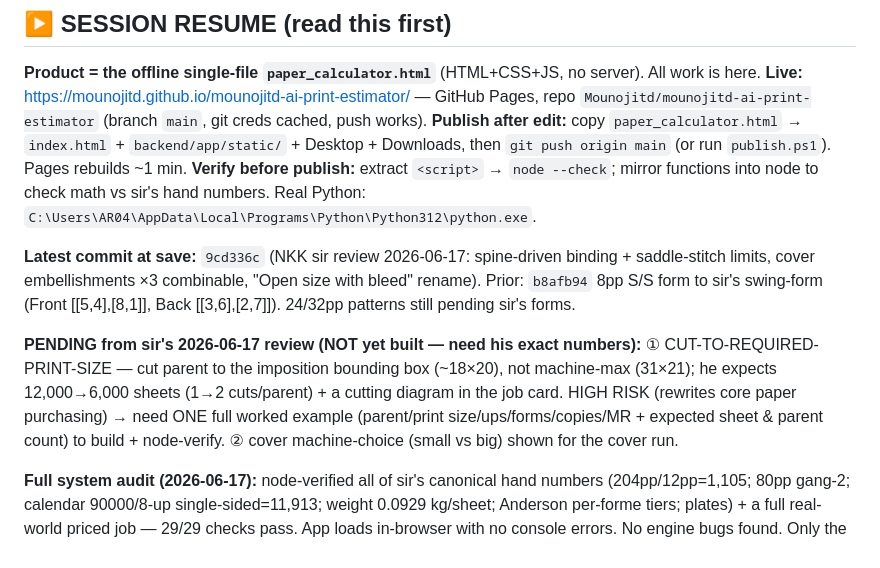
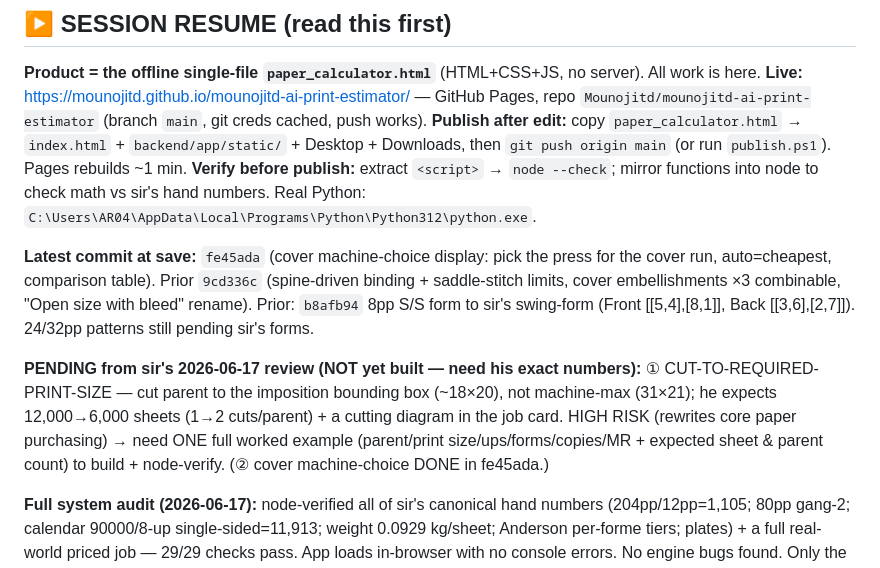
Before and after one commit to Mounojitd/mounojitd-ai-print-estimator, a Markdown page: MASTER_PROJECT_STATE.md, the part around the change. Drawn GitHub-style.

Commit message:
docs: cover machine-choice done (fe45ada); cut-to-print-size still pending sir's numbers
Co-Authored-By: Claude Opus 4.8 <noreply@anthropic.com>

```diff
--- a/MASTER_PROJECT_STATE.md
+++ b/MASTER_PROJECT_STATE.md
@@ -16,15 +16,16 @@ Downloads, then `git push origin main` (or run `publish.ps1`). Pages rebuilds ~1
 **Verify before publish:** extract `<script>` → `node --check`; mirror functions into node to check math
 vs sir's hand numbers. Real Python: `C:\Users\AR04\AppData\Local\Programs\Python\Python312\python.exe`.
 
-**Latest commit at save:** `9cd336c` (NKK sir review 2026-06-17: spine-driven binding + saddle-stitch
-limits, cover embellishments ×3 combinable, "Open size with bleed" rename). Prior: `b8afb94` 8pp S/S form
+**Latest commit at save:** `fe45ada` (cover machine-choice display: pick the press for the cover run,
+auto=cheapest, comparison table). Prior `9cd336c` (spine-driven binding + saddle-stitch limits, cover
+embellishments ×3 combinable, "Open size with bleed" rename). Prior: `b8afb94` 8pp S/S form
 to sir's swing-form (Front [[5,4],[8,1]], Back [[3,6],[2,7]]). 24/32pp patterns still pending sir's forms.
 
 **PENDING from sir's 2026-06-17 review (NOT yet built — need his exact numbers):** ① CUT-TO-REQUIRED-
 PRINT-SIZE — cut parent to the imposition bounding box (~18×20), not machine-max (31×21); he expects
 12,000→6,000 sheets (1→2 cuts/parent) + a cutting diagram in the job card. HIGH RISK (rewrites core paper
 purchasing) → need ONE full worked example (parent/print size/ups/forms/copies/MR + expected sheet & parent
-count) to build + node-verify. ② cover machine-choice (small vs big) shown for the cover run.
+count) to build + node-verify. (② cover machine-choice DONE in fe45ada.)
 
 **Full system audit (2026-06-17):** node-verified all of sir's canonical hand numbers (204pp/12pp=1,105;
 80pp gang-2; calendar 90000/8-up single-sided=11,913; weight 0.0929 kg/sheet; Anderson per-forme tiers;
```
